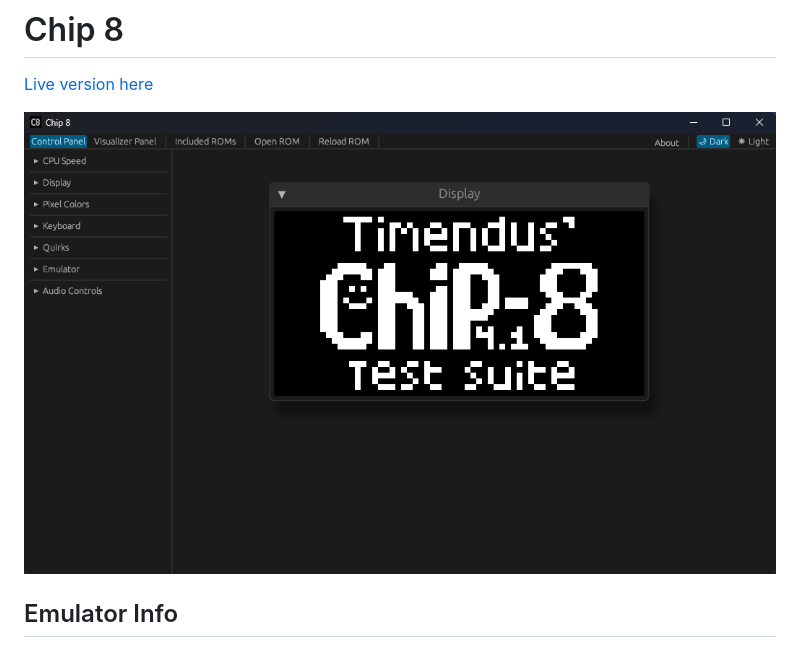
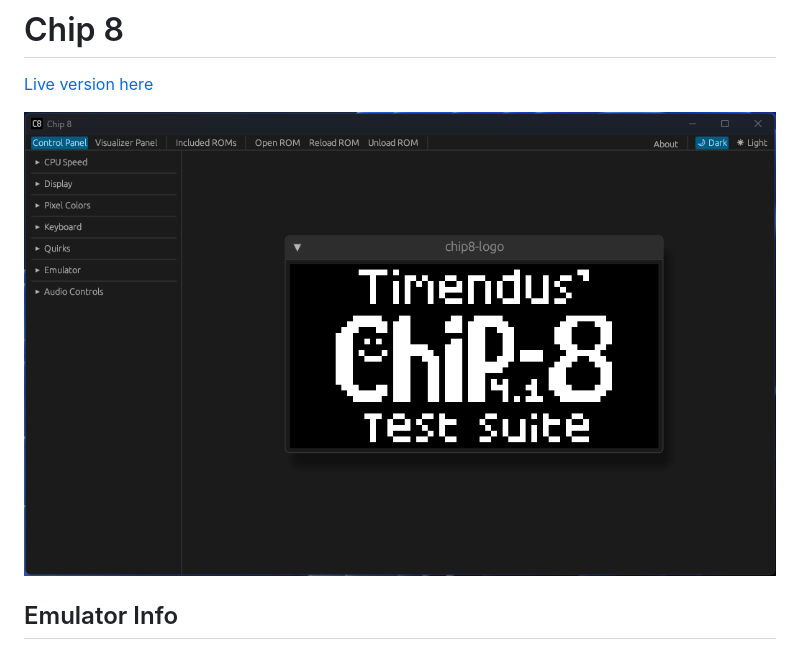
Before and after one commit to iliags/chip8, a Markdown page: README.md, the part around the change. GitHub-like rendering; pictures changed too: art/screenshots/screenshot_v0.1.15.png (added).

Commit message:
Update screenshot

```diff
--- a/README.md
+++ b/README.md
@@ -2,7 +2,7 @@
 
 [Live version here](https://iliags.github.io/chip8/)
 
-![Screenshot](./art/screenshots/screenshot_v0.1.12.png)
+![Screenshot](./art/screenshots/screenshot_v0.1.15.png)
 
 ## Emulator Info
 
```
